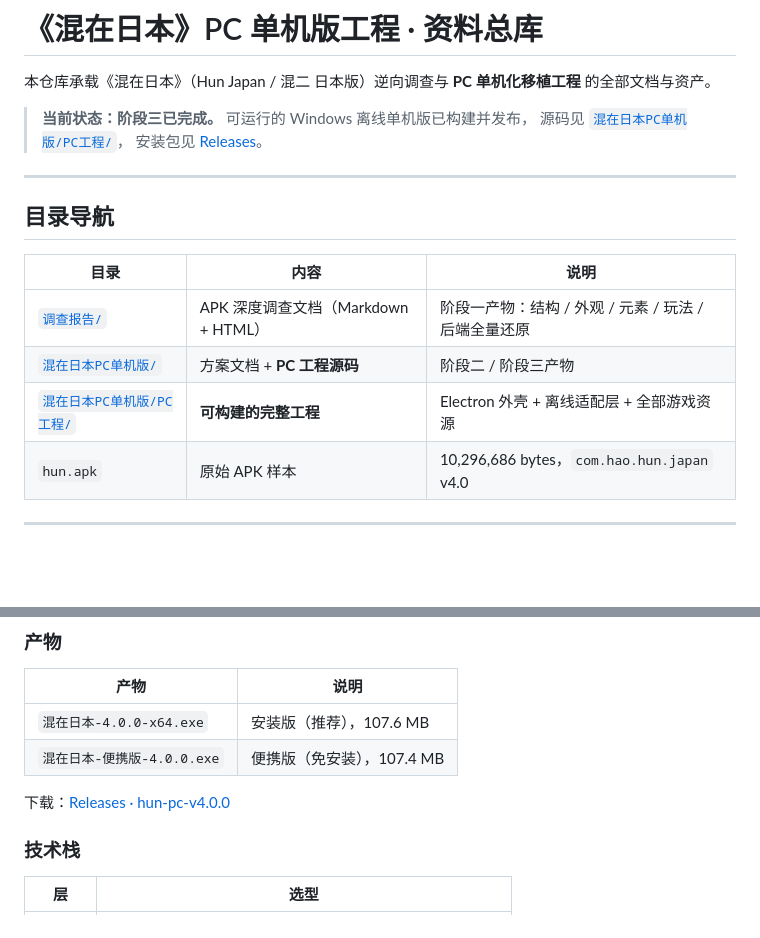
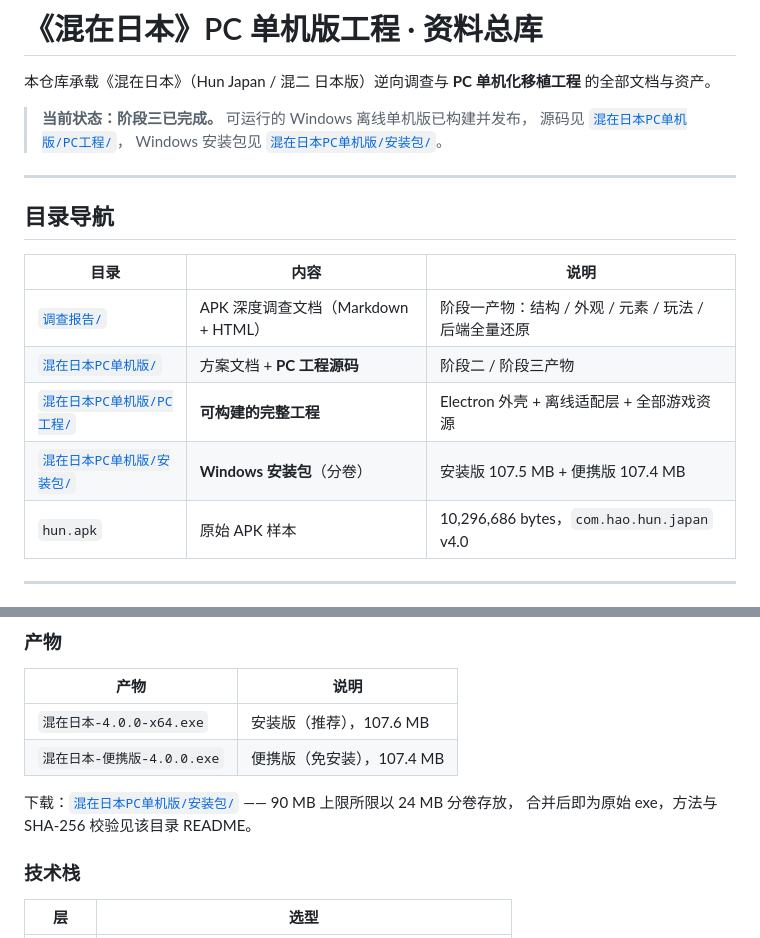
Before and after one commit to stellarissss/Chinese-BookTitleLibrary, a Markdown page: README.md, 2 parts joined by grey strips. Rendered like a GitHub page; blank space fills up the shorter version.

Commit message:
docs: 修正仓库首页下载指引
安装包以 24 MB 分卷存放于 混在日本PC单机版/安装包/，
README 原指向 Release 的链接改为指向该目录。

```diff
--- a/README.md
+++ b/README.md
@@ -4,7 +4,7 @@
 
 > **当前状态：阶段三已完成。** 可运行的 Windows 离线单机版已构建并发布，
 > 源码见 [`混在日本PC单机版/PC工程/`](./混在日本PC单机版/PC工程/)，
-> 安装包见 [Releases](https://github.com/stellarissss/Chinese-BookTitleLibrary/releases)。
+> Windows 安装包见 [`混在日本PC单机版/安装包/`](./混在日本PC单机版/安装包/)。
 
 ---
 
@@ -15,6 +15,7 @@
 | [`调查报告/`](./调查报告/) | APK 深度调查文档（Markdown + HTML） | 阶段一产物：结构 / 外观 / 元素 / 玩法 / 后端全量还原 |
 | [`混在日本PC单机版/`](./混在日本PC单机版/) | 方案文档 + **PC 工程源码** | 阶段二 / 阶段三产物 |
 | [`混在日本PC单机版/PC工程/`](./混在日本PC单机版/PC工程/) | **可构建的完整工程** | Electron 外壳 + 离线适配层 + 全部游戏资源 |
+| [`混在日本PC单机版/安装包/`](./混在日本PC单机版/安装包/) | **Windows 安装包**（分卷） | 安装版 107.5 MB + 便携版 107.4 MB |
 | `hun.apk` | 原始 APK 样本 | 10,296,686 bytes，`com.hao.hun.japan` v4.0 |
 
 ---
@@ -61,7 +62,8 @@
 | `混在日本-4.0.0-x64.exe` | 安装版（推荐），107.6 MB |
 | `混在日本-便携版-4.0.0.exe` | 便携版（免安装），107.4 MB |
 
-下载：[Releases · hun-pc-v4.0.0](https://github.com/stellarissss/Chinese-BookTitleLibrary/releases/tag/hun-pc-v4.0.0)
+下载：[`混在日本PC单机版/安装包/`](./混在日本PC单机版/安装包/) —— 90 MB 上限所限以 24 MB 分卷存放，
+合并后即为原始 exe，方法与 SHA-256 校验见该目录 README。
 
 ### 技术栈
 
```
